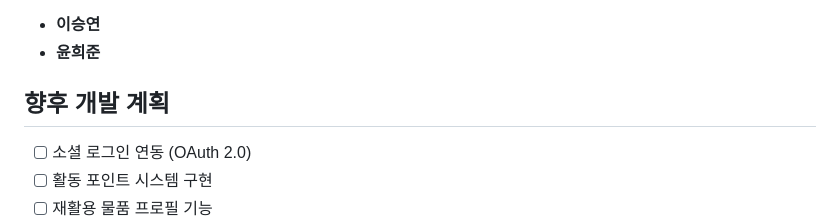
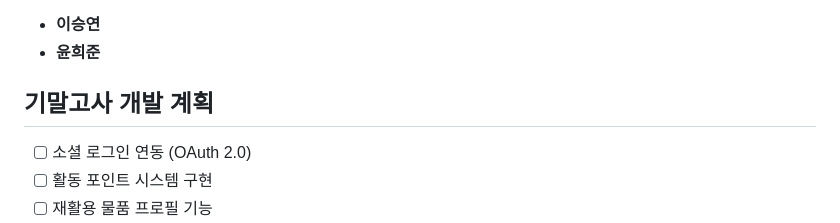
Before and after one commit to SeungYeon04/A_JavaPy_PreOrder, a Markdown page: README.md, the part around the change. GitHub-like rendering.

```diff
--- a/README.md
+++ b/README.md
@@ -137,7 +137,7 @@ H2 콘솔 접속: `http://localhost:8080/h2-console`
 - **이승연**
 - **윤희준**
 
-## 향후 개발 계획
+## 기말고사 개발 계획
 
 - [ ] 소셜 로그인 연동 (OAuth 2.0)
 - [ ] 활동 포인트 시스템 구현
```
